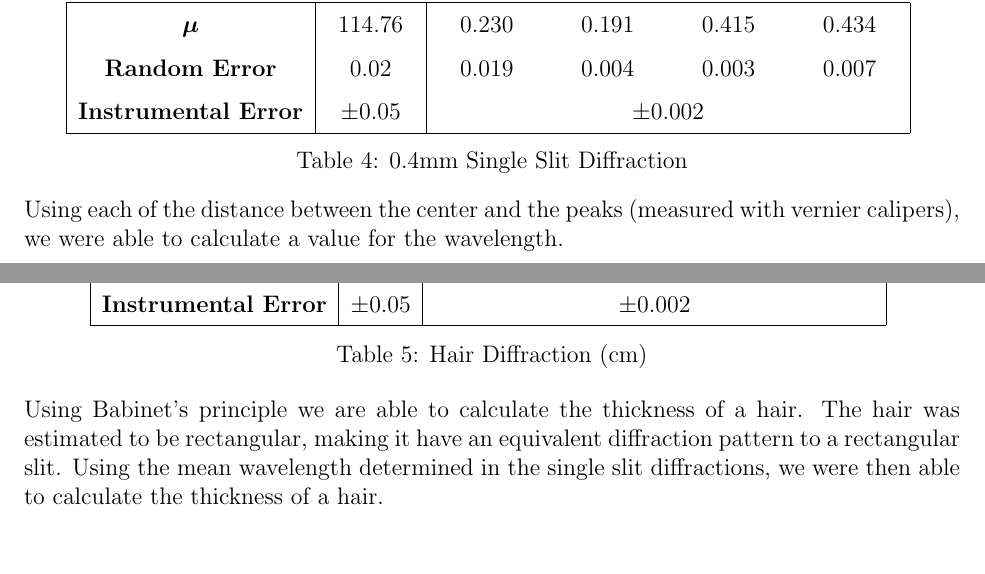
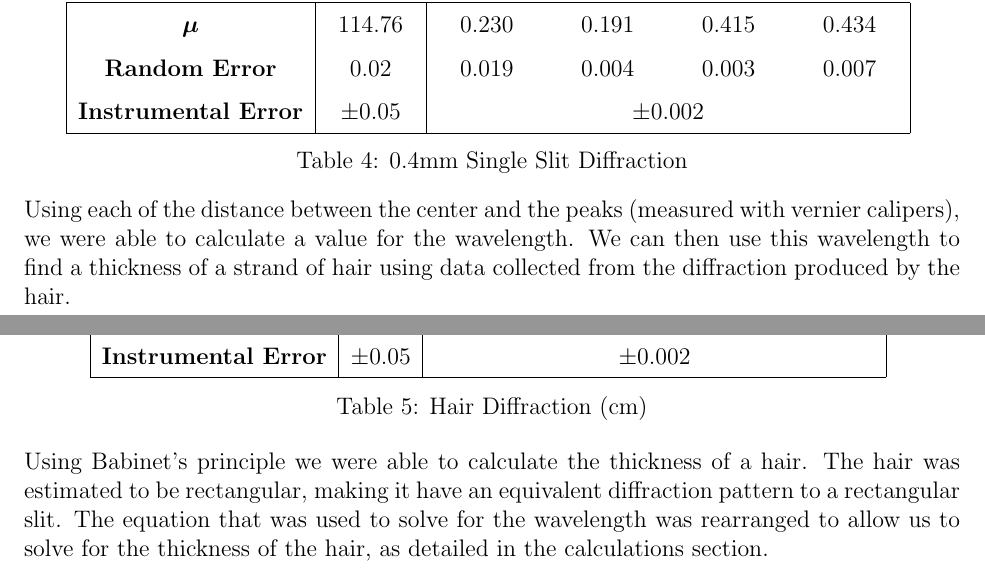
Before and after one commit to perlaberk/LaTeX, a LaTeX document (PH-291/Lab Report 5/main.tex, which reads PH-291/Lab Report 5/tables.tex): two parts of pages 5 and 6 of 14, joined at a grey line, cut so that both start at the same text, the shorter picture padded with empty space. Compiled offline with pdfLaTeX.

Commit message:
Lab 5 Final

```diff
--- a/PH-291/Lab Report 5/tables.tex
+++ b/PH-291/Lab Report 5/tables.tex
@@ -64,6 +64,7 @@ We then calculated the wavelength by using a single slit. These set using a pair
     \\Table 4: 0.4mm Single Slit Diffraction\\
 \end{center}
 Using each of the distance between the center and the peaks (measured with vernier calipers), we were able to calculate a value for the wavelength.
+We can then use this wavelength to find a thickness of a strand of hair using data collected from the diffraction produced by the hair.
 \newpage
 \begin{center}
     \begin{tabular}{|c|c|c c c c c c|}
@@ -81,6 +82,6 @@ Using each of the distance between the center and the peaks (measured with verni
     \\Table 5: Hair Diffraction (cm)\\
 
 \end{center}
-Using Babinet's principle we are able to calculate the thickness of a hair.
+Using Babinet's principle we were able to calculate the thickness of a hair.
 The hair was estimated to be rectangular, making it have an equivalent diffraction pattern to a rectangular slit.
-Using the mean wavelength determined in the single slit diffractions, we were then able to calculate the thickness of a hair.
+The equation that was used to solve for the wavelength was rearranged to allow us to solve for the thickness of the hair, as detailed in the calculations section.
```
Also changed, not shown: PH-291/Lab Report 5/main.pdf.
